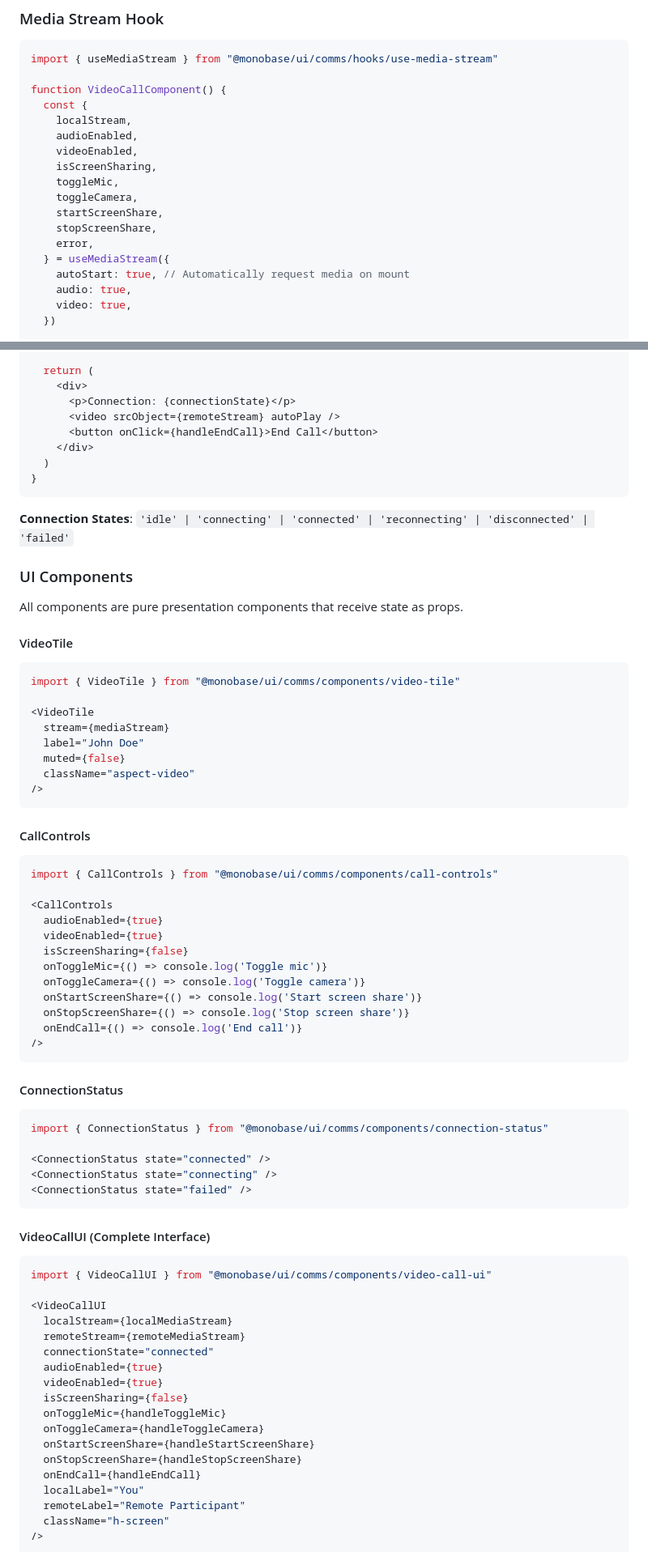
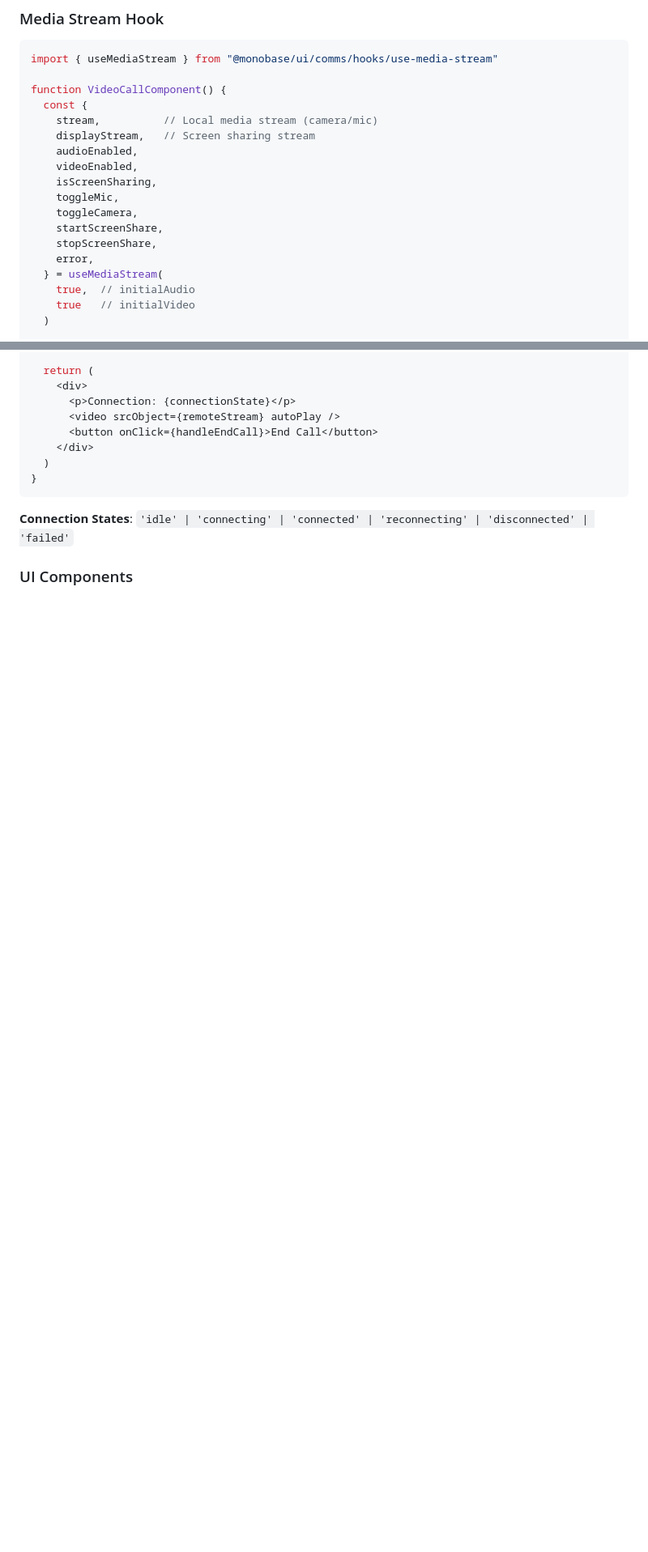
Before and after one commit to parmazip/monobase, a Markdown page: packages/ui/README.md, 2 parts joined by grey strips. Shown at 81% size. Drawn GitHub-style; blank space fills up the shorter version.

````diff
--- a/packages/ui/README.md
+++ b/packages/ui/README.md
@@ -376,7 +376,8 @@ import { useMediaStream } from "@monobase/ui/comms/hooks/use-media-stream"
 
 function VideoCallComponent() {
   const {
-    localStream,
+    stream,          // Local media stream (camera/mic)
+    displayStream,   // Screen sharing stream
     audioEnabled,
     videoEnabled,
     isScreenSharing,
@@ -385,11 +386,10 @@ function VideoCallComponent() {
     startScreenShare,
     stopScreenShare,
     error,
-  } = useMediaStream({
-    autoStart: true, // Automatically request media on mount
-    audio: true,
-    video: true,
-  })
+  } = useMediaStream(
+    true,  // initialAudio
+    true   // initialVideo
+  )
 
   return (
     <div>
@@ -446,68 +446,3 @@ function VideoCall({ roomId, peerConnection }: {
 
 ### UI Components
 
-All components are pure presentation components that receive state as props.
-
-#### VideoTile
-
-```typescript
-import { VideoTile } from "@monobase/ui/comms/components/video-tile"
-
-<VideoTile
-  stream={mediaStream}
-  label="John Doe"
-  muted={false}
-  className="aspect-video"
-/>
-```
-
-#### CallControls
-
-```typescript
-import { CallControls } from "@monobase/ui/comms/components/call-controls"
-
-<CallControls
-  audioEnabled={true}
-  videoEnabled={true}
-  isScreenSharing={false}
-  onToggleMic={() => console.log('Toggle mic')}
-  onToggleCamera={() => console.log('Toggle camera')}
-  onStartScreenShare={() => console.log('Start screen share')}
-  onStopScreenShare={() => console.log('Stop screen share')}
-  onEndCall={() => console.log('End call')}
-/>
-```
-
-#### ConnectionStatus
-
-```typescript
-import { ConnectionStatus } from "@monobase/ui/comms/components/connection-status"
-
-<ConnectionStatus state="connected" />
-<ConnectionStatus state="connecting" />
-<ConnectionStatus state="failed" />
-```
-
-#### VideoCallUI (Complete Interface)
-
-```typescript
-import { VideoCallUI } from "@monobase/ui/comms/components/video-call-ui"
-
-<VideoCallUI
-  localStream={localMediaStream}
-  remoteStream={remoteMediaStream}
-  connectionState="connected"
-  audioEnabled={true}
-  videoEnabled={true}
-  isScreenSharing={false}
-  onToggleMic={handleToggleMic}
-  onToggleCamera={handleToggleCamera}
-  onStartScreenShare={handleStartScreenShare}
-  onStopScreenShare={handleStopScreenShare}
-  onEndCall={handleEndCall}
-  localLabel="You"
-  remoteLabel="Remote Participant"
-  className="h-screen"
-/>
-```
-
````
Also changed, not shown: other parts of packages/ui/README.md (+10 -93 lines).
